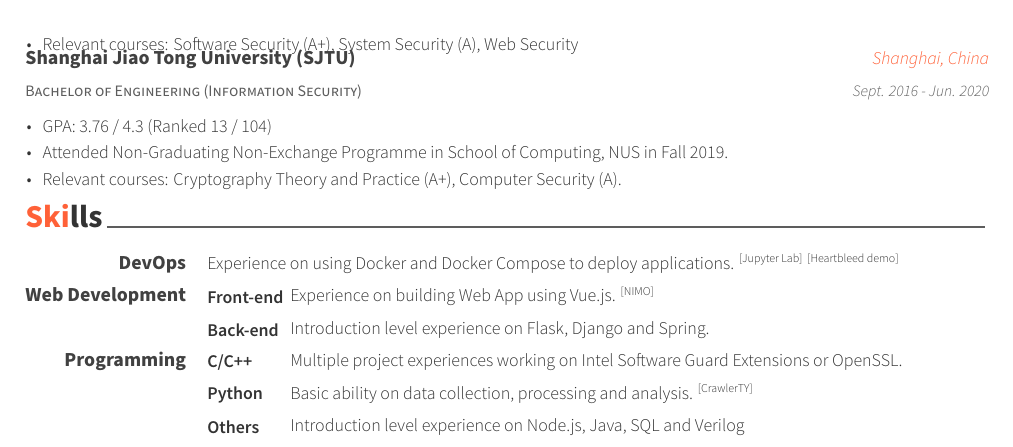
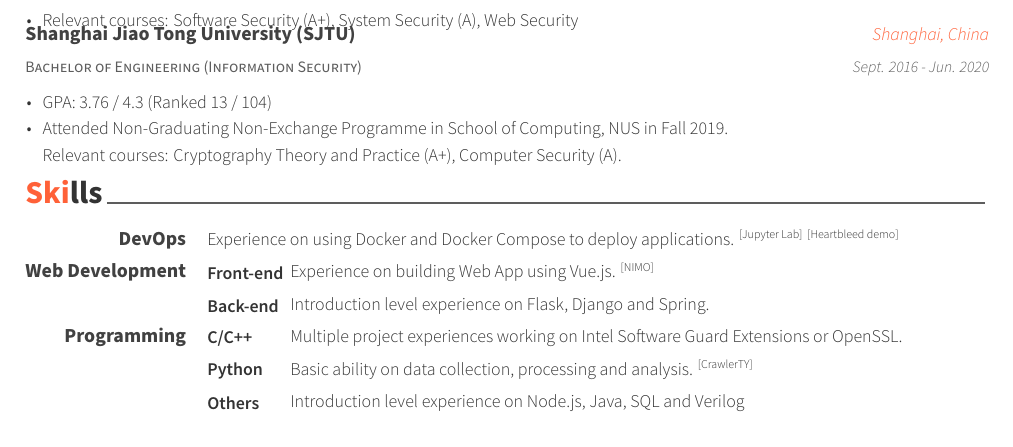
Before and after one commit to LuminousXLB/LuminousXLB.github.io, a LaTeX CV (cv/resume_cv.tex, which reads cv/cv-sections/01-education.tex): part of page 1 of 2, cut so that both start at the same text. Compiled offline with XeLaTeX.

Commit message:
update cv - edu

```diff
--- a/cv/cv-sections/01-education.tex
+++ b/cv/cv-sections/01-education.tex
@@ -33,8 +33,8 @@
     { % Description(s) bullet points
         \begin{cvitems}
             \item GPA: 3.76 / 4.3 (Ranked 13 / 104)
-            \item Attended Non-Graduating Non-Exchange Programme in School of Computing, NUS in Fall 2019.
-            \item Relevant courses: Cryptography Theory and Practice (A+), Computer Security (A).
+            \item Attended Non-Graduating Non-Exchange Programme in School of Computing, NUS in Fall 2019. \\
+            Relevant courses: Cryptography Theory and Practice (A+), Computer Security (A).
         \end{cvitems}
     }
 
```
Also changed, not shown: cv/resume_cv.pdf.
